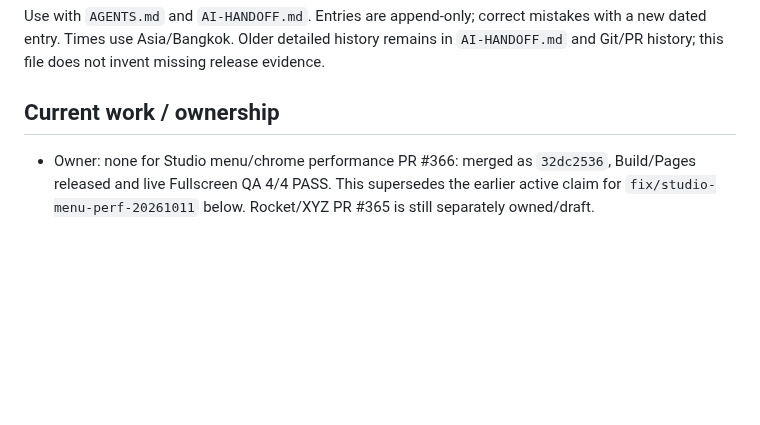
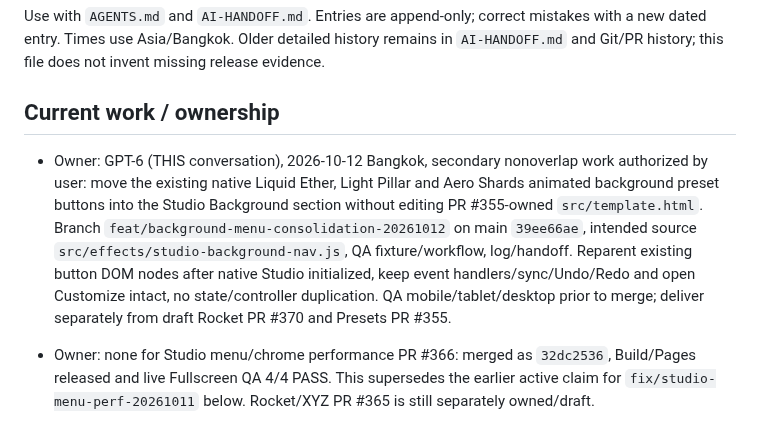
Before and after one commit to icelolan-ai/planet2, a Markdown page: docs/AI-WORK-LOG.md, the part around the change. Drawn GitHub-style; blank space fills up the shorter version.

Commit message:
docs: claim native animated background navigation consolidation

```diff
--- a/docs/AI-WORK-LOG.md
+++ b/docs/AI-WORK-LOG.md
@@ -3,6 +3,8 @@
 Use with `AGENTS.md` and `AI-HANDOFF.md`. Entries are append-only; correct mistakes with a new dated entry. Times use Asia/Bangkok. Older detailed history remains in `AI-HANDOFF.md` and Git/PR history; this file does not invent missing release evidence.
 
 ## Current work / ownership
+
+- Owner: GPT-6 (THIS conversation), 2026-10-12 Bangkok, secondary nonoverlap work authorized by user: move the existing native Liquid Ether, Light Pillar and Aero Shards animated background preset buttons into the Studio Background section without editing PR #355-owned `src/template.html`. Branch `feat/background-menu-consolidation-20261012` on main `39ee66ae`, intended source `src/effects/studio-background-nav.js`, QA fixture/workflow, log/handoff. Reparent existing button DOM nodes after native Studio initialized, keep event handlers/sync/Undo/Redo and open Customize intact, no state/controller duplication. QA mobile/tablet/desktop prior to merge; deliver separately from draft Rocket PR #370 and Presets PR #355.
 
 - Owner: none for Studio menu/chrome performance PR #366: merged as `32dc2536`, Build/Pages released and live Fullscreen QA 4/4 PASS. This supersedes the earlier active claim for `fix/studio-menu-perf-20261011` below. Rocket/XYZ PR #365 is still separately owned/draft.
 
```
